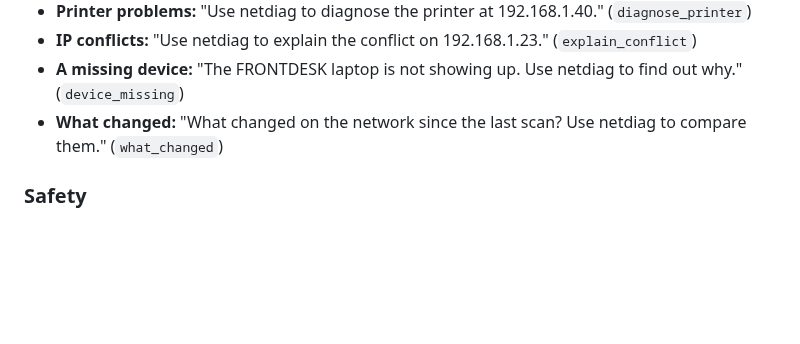
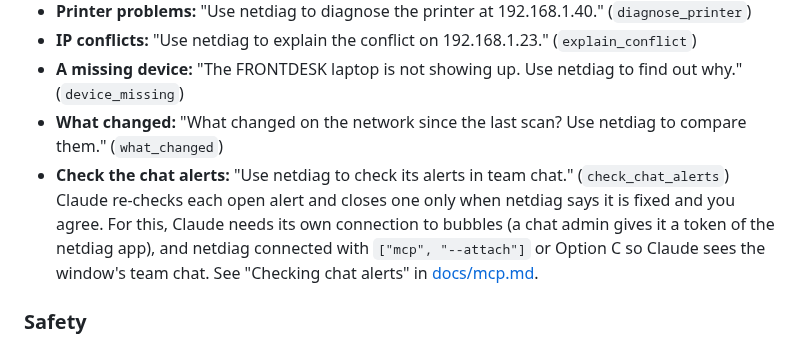
Before and after one commit to donaldsteele/netdiag, a Markdown page: README.md, the part around the change. Drawn GitHub-style; blank space fills up the shorter version.

Commit message:
README: Check the chat alerts in "What you can ask Claude"
The list now names check_chat_alerts, with the bubbles connection Claude
needs and a pointer to docs/mcp.md. TestDocsListEveryRunbook checks that
the README's list names every runbook.

Co-Authored-By: Claude Opus 5.5 <noreply@anthropic.com>

```diff
--- a/README.md
+++ b/README.md
@@ -126,6 +126,7 @@ Pick one of netdiag's prompts from Claude's menu, or just ask in your own words:
 - **IP conflicts:** "Use netdiag to explain the conflict on 192.168.1.23." (`explain_conflict`)
 - **A missing device:** "The FRONTDESK laptop is not showing up. Use netdiag to find out why." (`device_missing`)
 - **What changed:** "What changed on the network since the last scan? Use netdiag to compare them." (`what_changed`)
+- **Check the chat alerts:** "Use netdiag to check its alerts in team chat." (`check_chat_alerts`) Claude re-checks each open alert and closes one only when netdiag says it is fixed and you agree. For this, Claude needs its own connection to bubbles (a chat admin gives it a token of the netdiag app), and netdiag connected with `["mcp", "--attach"]` or Option C so Claude sees the window's team chat. See "Checking chat alerts" in [docs/mcp.md](docs/mcp.md).
 
 ### Safety
 
```
